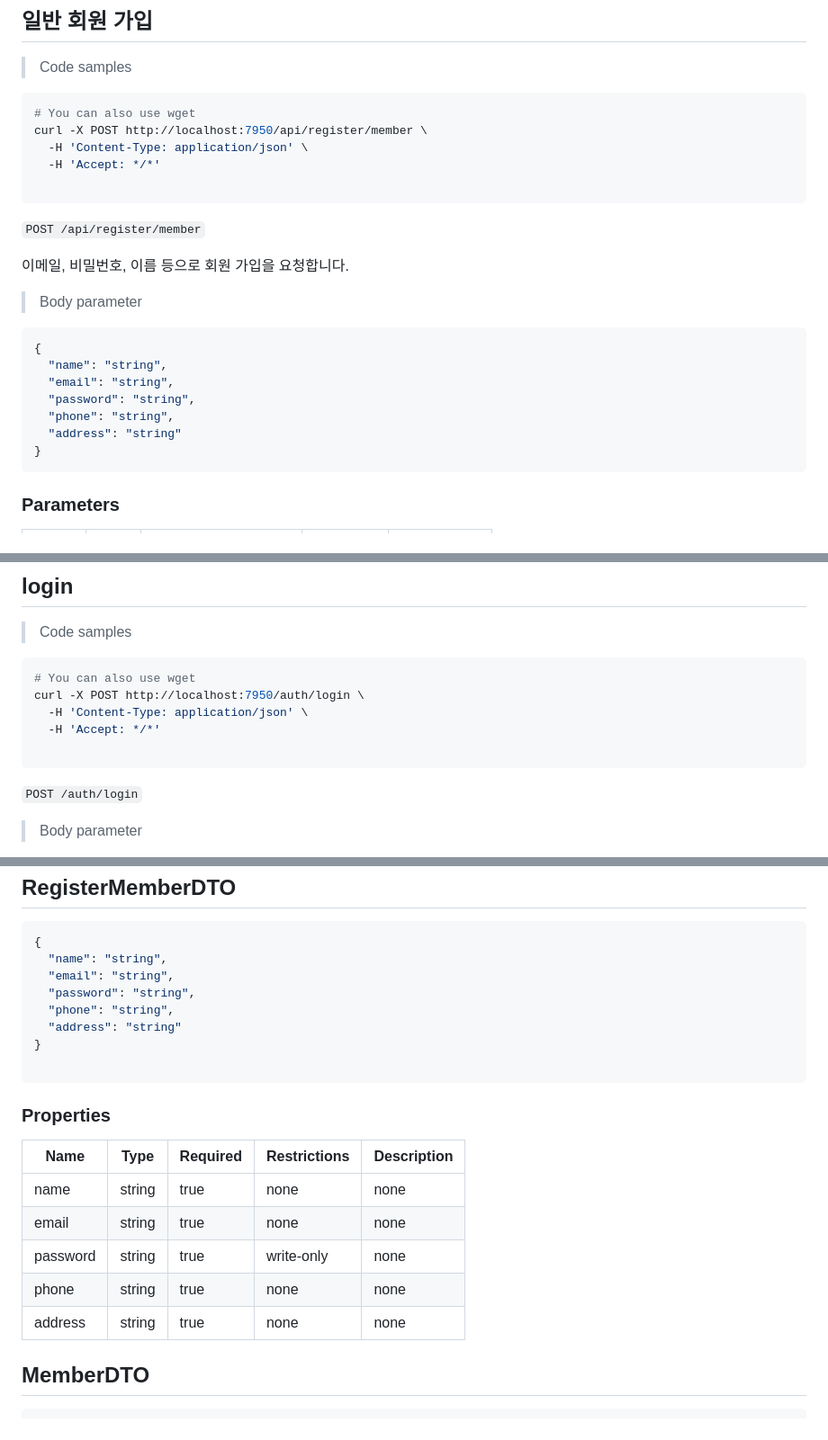
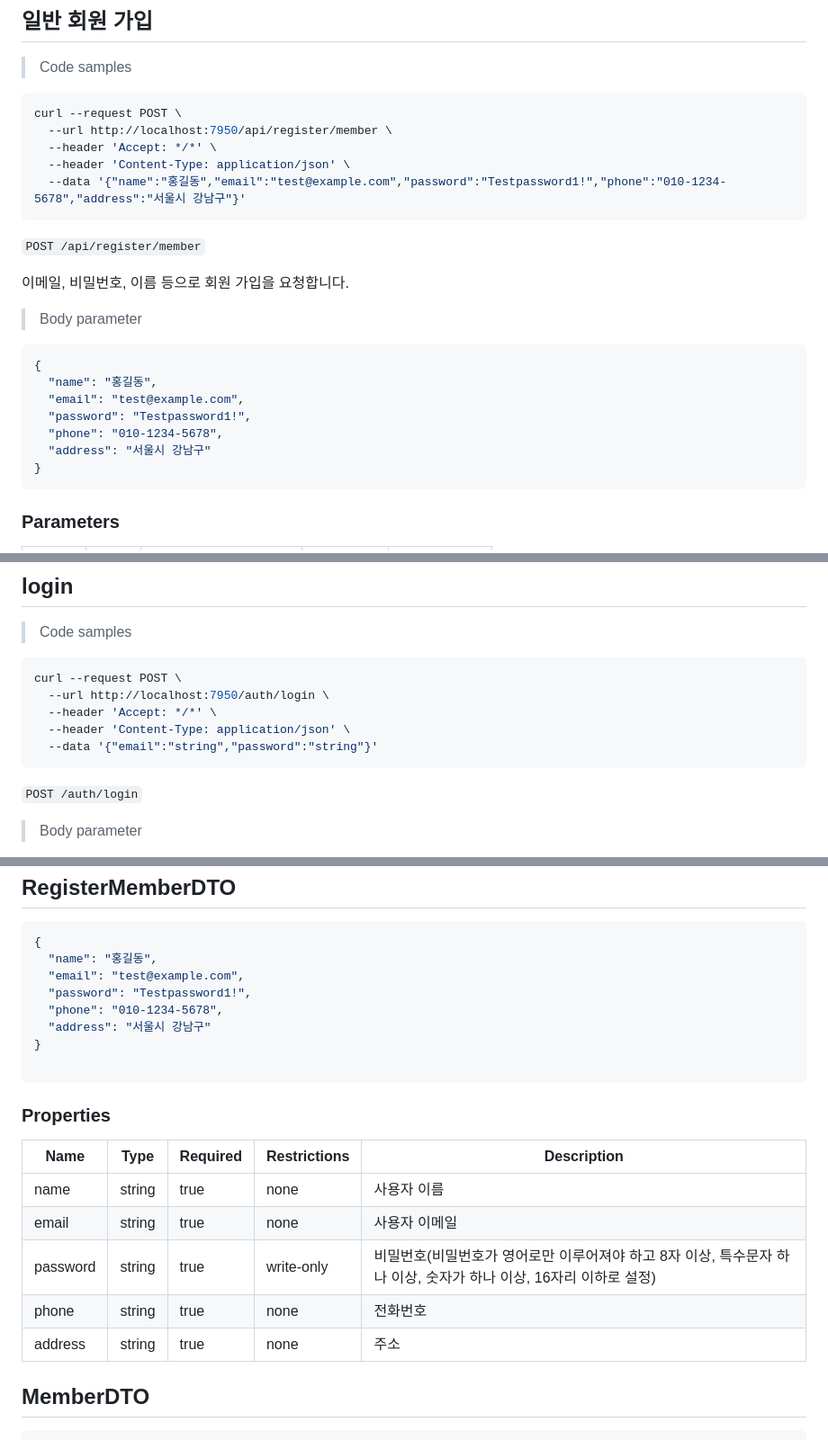
Before and after one commit to myuyoung/RentCarService, a Markdown page: API.md, 3 parts joined by grey strips. Shown at 90% size. Drawn GitHub-style.

````diff
--- a/API.md
+++ b/API.md
@@ -33,11 +33,11 @@ Base URLs:
 > Code samples
 
 ```shell
-# You can also use wget
-curl -X POST http://localhost:7950/api/register/member \
-  -H 'Content-Type: application/json' \
-  -H 'Accept: */*'
-
+curl --request POST \
+  --url http://localhost:7950/api/register/member \
+  --header 'Accept: */*' \
+  --header 'Content-Type: application/json' \
+  --data '{"name":"홍길동","email":"test@example.com","password":"Testpassword1!","phone":"010-1234-5678","address":"서울시 강남구"}'
 ```
 
 `POST /api/register/member`
@@ -48,11 +48,11 @@ curl -X POST http://localhost:7950/api/register/member \
 
 ```json
 {
-  "name": "string",
-  "email": "string",
-  "password": "string",
-  "phone": "string",
-  "address": "string"
+  "name": "홍길동",
+  "email": "test@example.com",
+  "password": "Testpassword1!",
+  "phone": "010-1234-5678",
+  "address": "서울시 강남구"
 }
 ```
 
@@ -149,11 +147,11 @@ This operation does not require authentication
 > Code samples
 
 ```shell
-# You can also use wget
-curl -X POST http://localhost:7950/auth/login \
-  -H 'Content-Type: application/json' \
-  -H 'Accept: */*'
-
+curl --request POST \
+  --url http://localhost:7950/auth/login \
+  --header 'Accept: */*' \
+  --header 'Content-Type: application/json' \
+  --data '{"email":"string","password":"string"}'
 ```
 
 `POST /auth/login`
@@ -649,11 +641,11 @@ This operation does not require authentication
 
 ```json
 {
-  "name": "string",
-  "email": "string",
-  "password": "string",
-  "phone": "string",
-  "address": "string"
+  "name": "홍길동",
+  "email": "test@example.com",
+  "password": "Testpassword1!",
+  "phone": "010-1234-5678",
+  "address": "서울시 강남구"
 }
 
 ```
@@ -662,11 +654,11 @@ This operation does not require authentication
 
 |Name|Type|Required|Restrictions|Description|
 |---|---|---|---|---|
-|name|string|true|none|none|
-|email|string|true|none|none|
-|password|string|true|write-only|none|
-|phone|string|true|none|none|
-|address|string|true|none|none|
+|name|string|true|none|사용자 이름|
+|email|string|true|none|사용자 이메일|
+|password|string|true|write-only|비밀번호(비밀번호가 영어로만 이루어져야 하고 8자 이상, 특수문자 하나 이상, 숫자가 하나 이상, 16자리 이하로 설정)|
+|phone|string|true|none|전화번호|
+|address|string|true|none|주소|
 
 <h2 id="tocS_MemberDTO">MemberDTO</h2>
 <!-- backwards compatibility -->
````
Also changed, not shown: other parts of API.md (+34 -42 lines).
